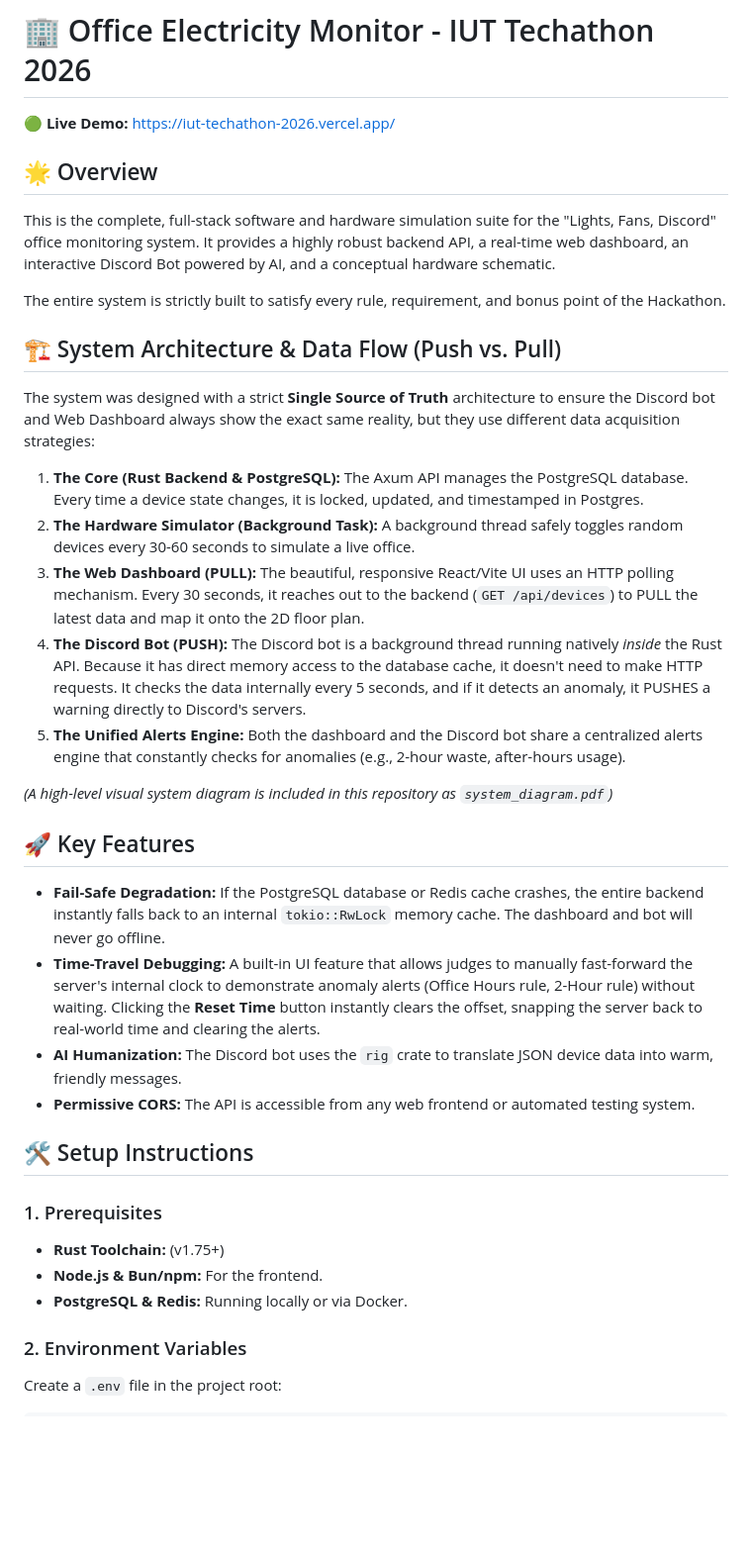
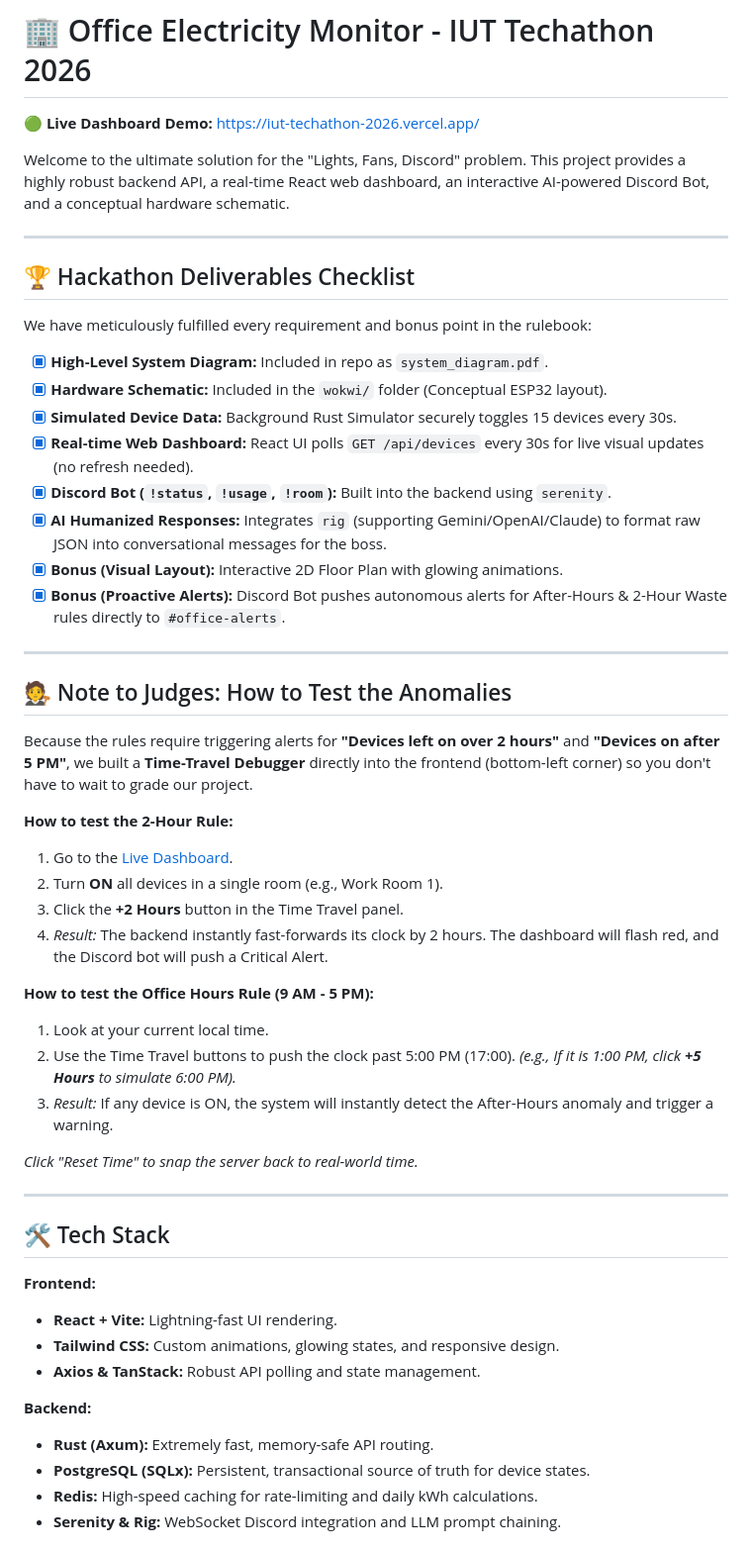
Before and after one commit to AhmedTrooper/IUT_Techathon_2026, a Markdown page: README.md, the part around one of its changes. Shown at 99% size. Drawn GitHub-style; blank space fills up the shorter version.

```diff
--- a/README.md
+++ b/README.md
@@ -1,35 +1,51 @@
 # 🏢 Office Electricity Monitor - IUT Techathon 2026
 
-**🟢 Live Demo:** [https://iut-techathon-2026.vercel.app/](https://iut-techathon-2026.vercel.app/)
+**🟢 Live Dashboard Demo:** [https://iut-techathon-2026.vercel.app/](https://iut-techathon-2026.vercel.app/)
 
-## 🌟 Overview
-This is the complete, full-stack software and hardware simulation suite for the "Lights, Fans, Discord" office monitoring system. It provides a highly robust backend API, a real-time web dashboard, an interactive Discord Bot powered by AI, and a conceptual hardware schematic.
+Welcome to the ultimate solution for the "Lights, Fans, Discord" problem. This project provides a highly robust backend API, a real-time React web dashboard, an interactive AI-powered Discord Bot, and a conceptual hardware schematic.
 
-The entire system is strictly built to satisfy every rule, requirement, and bonus point of the Hackathon.
+---
 
-## 🏗️ System Architecture & Data Flow (Push vs. Pull)
-The system was designed with a strict **Single Source of Truth** architecture to ensure the Discord bot and Web Dashboard always show the exact same reality, but they use different data acquisition strategies:
+## 🏆 Hackathon Deliverables Checklist
+We have meticulously fulfilled every requirement and bonus point in the rulebook:
+- [x] **High-Level System Diagram:** Included in repo as `system_diagram.pdf`.
+- [x] **Hardware Schematic:** Included in the `wokwi/` folder (Conceptual ESP32 layout).
+- [x] **Simulated Device Data:** Background Rust Simulator securely toggles 15 devices every 30s.
+- [x] **Real-time Web Dashboard:** React UI polls `GET /api/devices` every 30s for live visual updates (no refresh needed).
+- [x] **Discord Bot (`!status`, `!usage`, `!room`):** Built into the backend using `serenity`.
+- [x] **AI Humanized Responses:** Integrates `rig` (supporting Gemini/OpenAI/Claude) to format raw JSON into conversational messages for the boss.
+- [x] **Bonus (Visual Layout):** Interactive 2D Floor Plan with glowing animations.
+- [x] **Bonus (Proactive Alerts):** Discord Bot pushes autonomous alerts for After-Hours & 2-Hour Waste rules directly to `#office-alerts`.
 
-1. **The Core (Rust Backend & PostgreSQL):** The Axum API manages the PostgreSQL database. Every time a device state changes, it is locked, updated, and timestamped in Postgres.
-2. **The Hardware Simulator (Background Task):** A background thread safely toggles random devices every 30-60 seconds to simulate a live office.
-3. **The Web Dashboard (PULL):** The beautiful, responsive React/Vite UI uses an HTTP polling mechanism. Every 30 seconds, it reaches out to the backend (`GET /api/devices`) to PULL the latest data and map it onto the 2D floor plan.
-4. **The Discord Bot (PUSH):** The Discord bot is a background thread running natively *inside* the Rust API. Because it has direct memory access to the database cache, it doesn't need to make HTTP requests. It checks the data internally every 5 seconds, and if it detects an anomaly, it PUSHES a warning directly to Discord's servers.
-5. **The Unified Alerts Engine:** Both the dashboard and the Discord bot share a centralized alerts engine that constantly checks for anomalies (e.g., 2-hour waste, after-hours usage).
+---
 
-*(A high-level visual system diagram is included in this repository as `system_diagram.pdf`)*
+## 🧑‍⚖️ Note to Judges: How to Test the Anomalies
+Because the rules require triggering alerts for **"Devices left on over 2 hours"** and **"Devices on after 5 PM"**, we built a **Time-Travel Debugger** directly into the frontend (bottom-left corner) so you don't have to wait to grade our project.
 
-## 🚀 Key Features
-*   **Fail-Safe Degradation:** If the PostgreSQL database or Redis cache crashes, the entire backend instantly falls back to an internal `tokio::RwLock` memory cache. The dashboard and bot will never go offline.
-*   **Time-Travel Debugging:** A built-in UI feature that allows judges to manually fast-forward the server's internal clock to demonstrate anomaly alerts (Office Hours rule, 2-Hour rule) without waiting. Clicking the **Reset Time** button instantly clears the offset, snapping the server back to real-world time and clearing the alerts.
-*   **AI Humanization:** The Discord bot uses the `rig` crate to translate JSON device data into warm, friendly messages.
-*   **Permissive CORS:** The API is accessible from any web frontend or automated testing system.
+**How to test the 2-Hour Rule:**
+1. Go to the [Live Dashboard](https://iut-techathon-2026.vercel.app/).
+2. Turn **ON** all devices in a single room (e.g., Work Room 1).
+3. Click the **+2 Hours** button in the Time Travel panel.
+4. *Result:* The backend instantly fast-forwards its clock by 2 hours. The dashboard will flash red, and the Discord bot will push a Critical Alert.
 
-## 🛠️ Setup Instructions
+**How to test the Office Hours Rule (9 AM - 5 PM):**
+1. Look at your current local time.
+2. Use the Time Travel buttons to push the clock past 5:00 PM (17:00). *(e.g., If it is 1:00 PM, click **+5 Hours** to simulate 6:00 PM).*
+3. *Result:* If any device is ON, the system will instantly detect the After-Hours anomaly and trigger a warning.
 
-### 1. Prerequisites
-*   **Rust Toolchain:** (v1.75+)
-*   **Node.js & Bun/npm:** For the frontend.
-*   **PostgreSQL & Redis:** Running locally or via Docker.
+*Click "Reset Time" to snap the server back to real-world time.*
 
-### 2. Environment Variables
-Create a `.env` file in the project root:
+---
+
+## 🛠️ Tech Stack
+**Frontend:**
+- **React + Vite:** Lightning-fast UI rendering.
+- **Tailwind CSS:** Custom animations, glowing states, and responsive design.
+- **Axios & TanStack:** Robust API polling and state management.
+
+**Backend:**
+- **Rust (Axum):** Extremely fast, memory-safe API routing.
+- **PostgreSQL (SQLx):** Persistent, transactional source of truth for device states.
+- **Redis:** High-speed caching for rate-limiting and daily kWh calculations.
+- **Serenity & Rig:** WebSocket Discord integration and LLM prompt chaining.
+
```
Also changed, not shown: other parts of README.md (+61 -39 lines).
